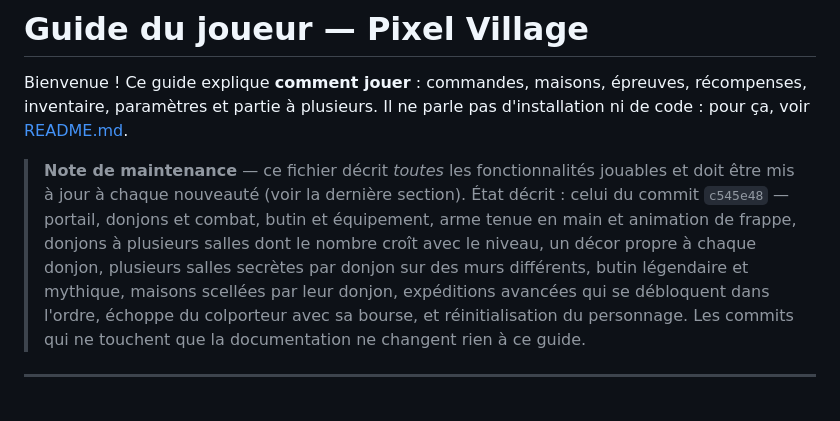
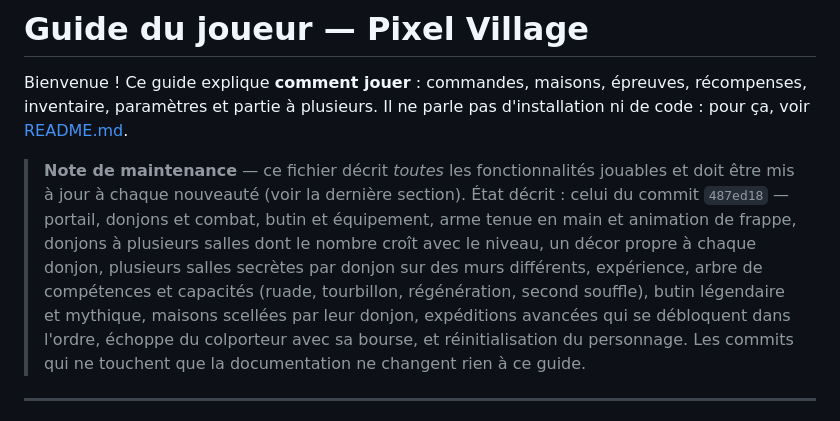
Before and after one commit to Rem33220/pixel-village, a Markdown page: GUIDE.md, the part around the change. GitHub-like rendering.

Commit message:
Precise le commit decrit par le guide

```diff
--- a/GUIDE.md
+++ b/GUIDE.md
@@ -6,11 +6,13 @@ d'installation ni de code : pour ça, voir [README.md](README.md).
 
 > **Note de maintenance** — ce fichier décrit *toutes* les fonctionnalités
 > jouables et doit être mis à jour à chaque nouveauté (voir la dernière section).
-> État décrit : celui du commit `c545e48` — portail, donjons et combat, butin
+> État décrit : celui du commit `487ed18` — portail, donjons et combat, butin
 > et équipement, arme tenue en main et animation de frappe, donjons à plusieurs
 > salles dont le nombre croît avec le niveau, un décor propre à chaque donjon,
 > plusieurs salles secrètes par
-> donjon sur des murs différents, butin légendaire et mythique, maisons
+> donjon sur des murs différents, expérience, arbre de compétences et capacités
+> (ruade, tourbillon, régénération, second souffle), butin légendaire et
+> mythique, maisons
 > scellées par leur donjon, expéditions avancées qui se débloquent dans
 > l'ordre, échoppe du colporteur avec sa bourse, et réinitialisation du
 > personnage. Les
```
